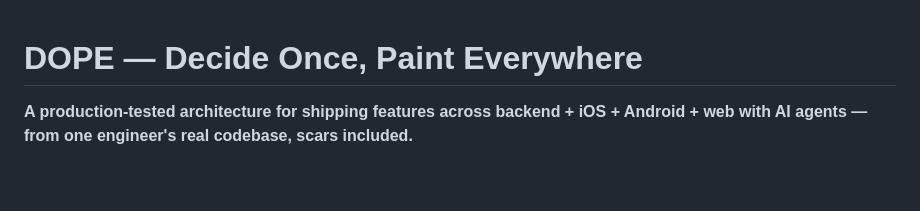
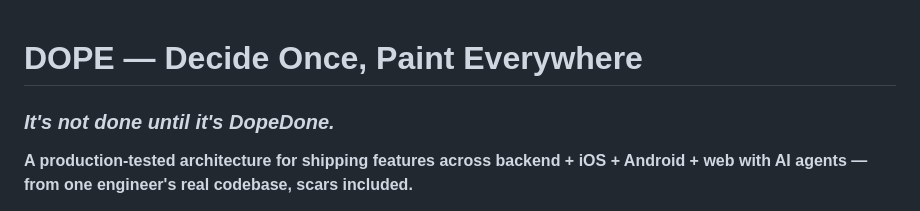
Before and after one commit to jesushurtadodev/compute-once-paint-everywhere, a Markdown page: README.md, the part around the change. Drawn GitHub-style; blank space fills up the shorter version.

```diff
--- a/README.md
+++ b/README.md
@@ -1,4 +1,6 @@
 # DOPE — Decide Once, Paint Everywhere
+
+### *It's not done until it's **DopeDone**.*
 
 **A production-tested architecture for shipping features across backend + iOS + Android + web with AI agents — from one engineer's real codebase, scars included.**
 
```
Also changed, not shown: PAPER.md (+6 -4 lines).
